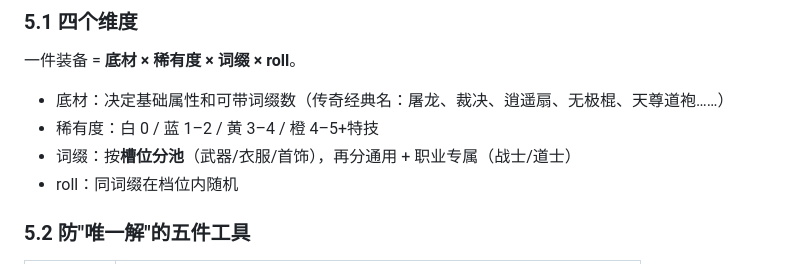
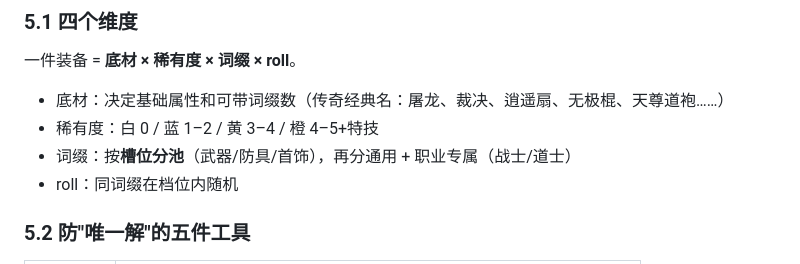
Before and after one commit to Jlanglang/DDGame, a Markdown page: docs/豆豆暗黑传奇.md, the part around the change. GitHub-like rendering.

```diff
--- a/docs/豆豆暗黑传奇.md
+++ b/docs/豆豆暗黑传奇.md
@@ -233,7 +233,7 @@
 
 - 底材：决定基础属性和可带词缀数（传奇经典名：屠龙、裁决、逍遥扇、无极棍、天尊道袍……）
 - 稀有度：白 0 / 蓝 1–2 / 黄 3–4 / 橙 4–5+特技
-- 词缀：按**槽位分池**（武器/衣服/首饰），再分通用 + 职业专属（战士/道士）
+- 词缀：按**槽位分池**（武器/防具/首饰），再分通用 + 职业专属（战士/道士）
 - roll：同词缀在档位内随机
 
 ### 5.2 防"唯一解"的五件工具
```
Also changed, not shown: docs/豆豆暗黑传奇-规则与任务.md (+6 -5 lines).
